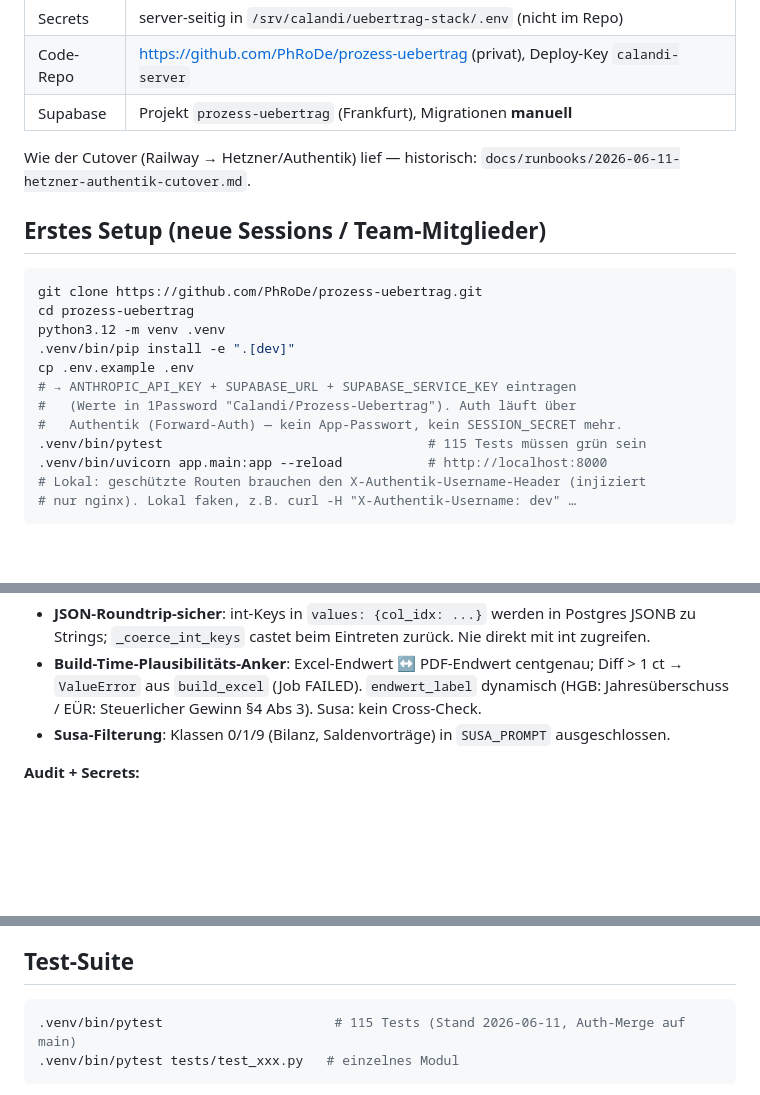
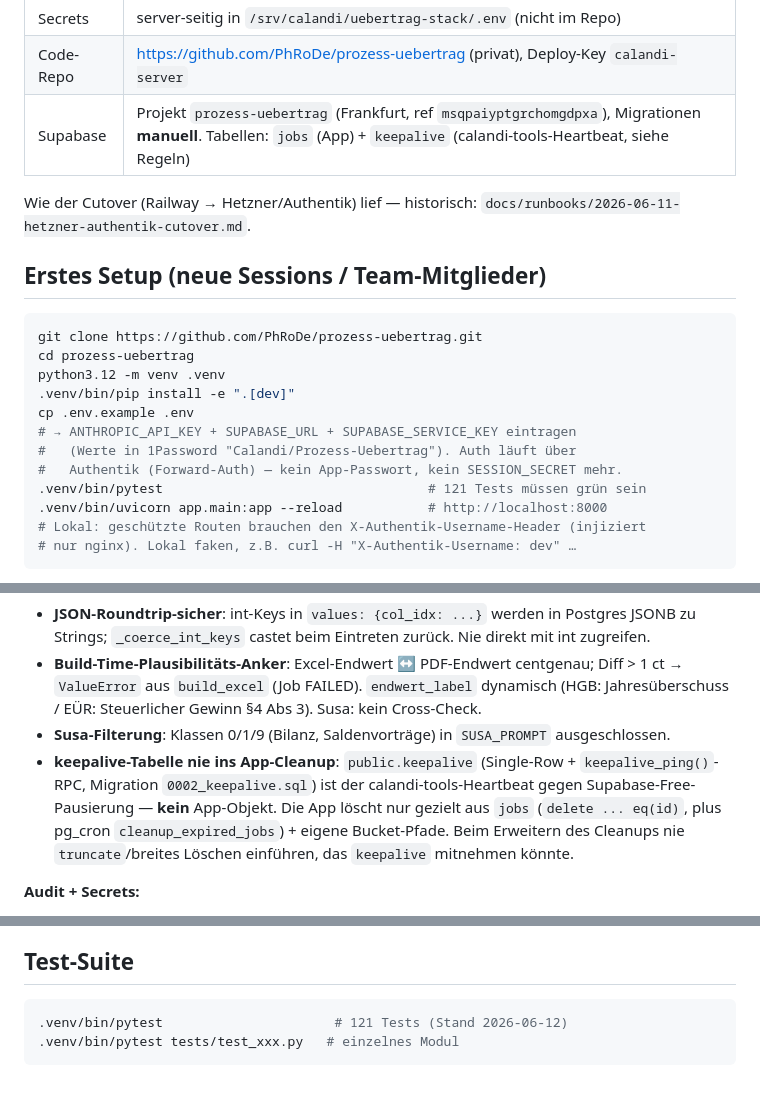
Before and after one commit to PhRoDe/prozess-uebertrag, a Markdown page: CLAUDE.md, 3 parts joined by grey strips. Drawn GitHub-style; blank space fills up the shorter version.

Commit message:
docs(claude): keepalive-Tabelle dokumentieren + Test-Count 121
Supabase-Zeile um keepalive ergaenzt, neue "nicht brechen"-Regel
(keepalive nie ins App-Cleanup), Test-Count 115 -> 121.

Co-Authored-By: Claude Opus 4.8 (1M context) <noreply@anthropic.com>

````diff
--- a/CLAUDE.md
+++ b/CLAUDE.md
@@ -26,7 +26,7 @@ Original-PDF 1:1 übernimmt** (nicht HGB-normalisiert).
 | Deploy | **Push auf `main` → Auto-Deploy** (Server: `git reset --hard origin/main` → `docker compose build` → `up -d`) |
 | Secrets | server-seitig in `/srv/calandi/uebertrag-stack/.env` (nicht im Repo) |
 | Code-Repo | https://github.com/PhRoDe/prozess-uebertrag (privat), Deploy-Key `calandi-server` |
-| Supabase | Projekt `prozess-uebertrag` (Frankfurt), Migrationen **manuell** |
+| Supabase | Projekt `prozess-uebertrag` (Frankfurt, ref `msqpaiyptgrchomgdpxa`), Migrationen **manuell**. Tabellen: `jobs` (App) + `keepalive` (calandi-tools-Heartbeat, siehe Regeln) |
 
 Wie der Cutover (Railway → Hetzner/Authentik) lief — historisch:
 `docs/runbooks/2026-06-11-hetzner-authentik-cutover.md`.
@@ -42,7 +42,7 @@ cp .env.example .env
 # → ANTHROPIC_API_KEY + SUPABASE_URL + SUPABASE_SERVICE_KEY eintragen
 #   (Werte in 1Password "Calandi/Prozess-Uebertrag"). Auth läuft über
 #   Authentik (Forward-Auth) — kein App-Passwort, kein SESSION_SECRET mehr.
-.venv/bin/pytest                                  # 115 Tests müssen grün sein
+.venv/bin/pytest                                  # 121 Tests müssen grün sein
 .venv/bin/uvicorn app.main:app --reload           # http://localhost:8000
 # Lokal: geschützte Routen brauchen den X-Authentik-Username-Header (injiziert
 # nur nginx). Lokal faken, z.B. curl -H "X-Authentik-Username: dev" …
@@ -245,6 +245,12 @@ der code-spezifische Kern.
   kein Cross-Check.
 - **Susa-Filterung**: Klassen 0/1/9 (Bilanz, Saldenvorträge) in `SUSA_PROMPT`
   ausgeschlossen.
+- **keepalive-Tabelle nie ins App-Cleanup**: `public.keepalive` (Single-Row +
+  `keepalive_ping()`-RPC, Migration `0002_keepalive.sql`) ist der
+  calandi-tools-Heartbeat gegen Supabase-Free-Pausierung — **kein** App-Objekt.
+  Die App löscht nur gezielt aus `jobs` (`delete ... eq(id)`, plus pg_cron
+  `cleanup_expired_jobs`) + eigene Bucket-Pfade. Beim Erweitern des Cleanups nie
+  `truncate`/breites Löschen einführen, das `keepalive` mitnehmen könnte.
 
 **Audit + Secrets:**
 - **Stille Auflösung von Mismatches**: `previous_year_mismatch` → Eigenjahr
@@ -437,7 +443,7 @@ Supabase-Key-Rotation: `docs/runbooks/2026-06-10-supabase-key-rotation.md`.
 ## Test-Suite
 
 ```bash
-.venv/bin/pytest                      # 115 Tests (Stand 2026-06-11, Auth-Merge auf main)
+.venv/bin/pytest                      # 121 Tests (Stand 2026-06-12)
 .venv/bin/pytest tests/test_xxx.py   # einzelnes Modul
 ```
 
````
